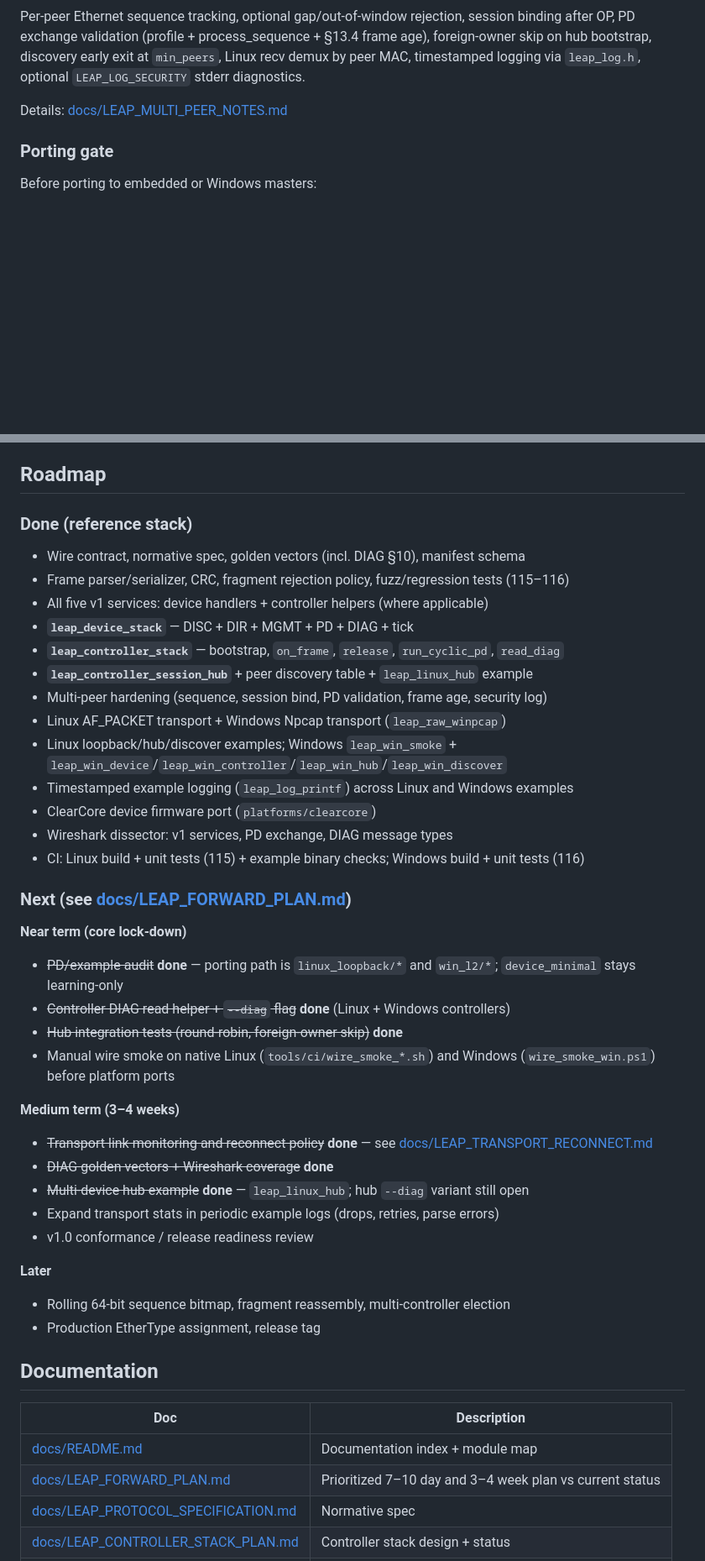
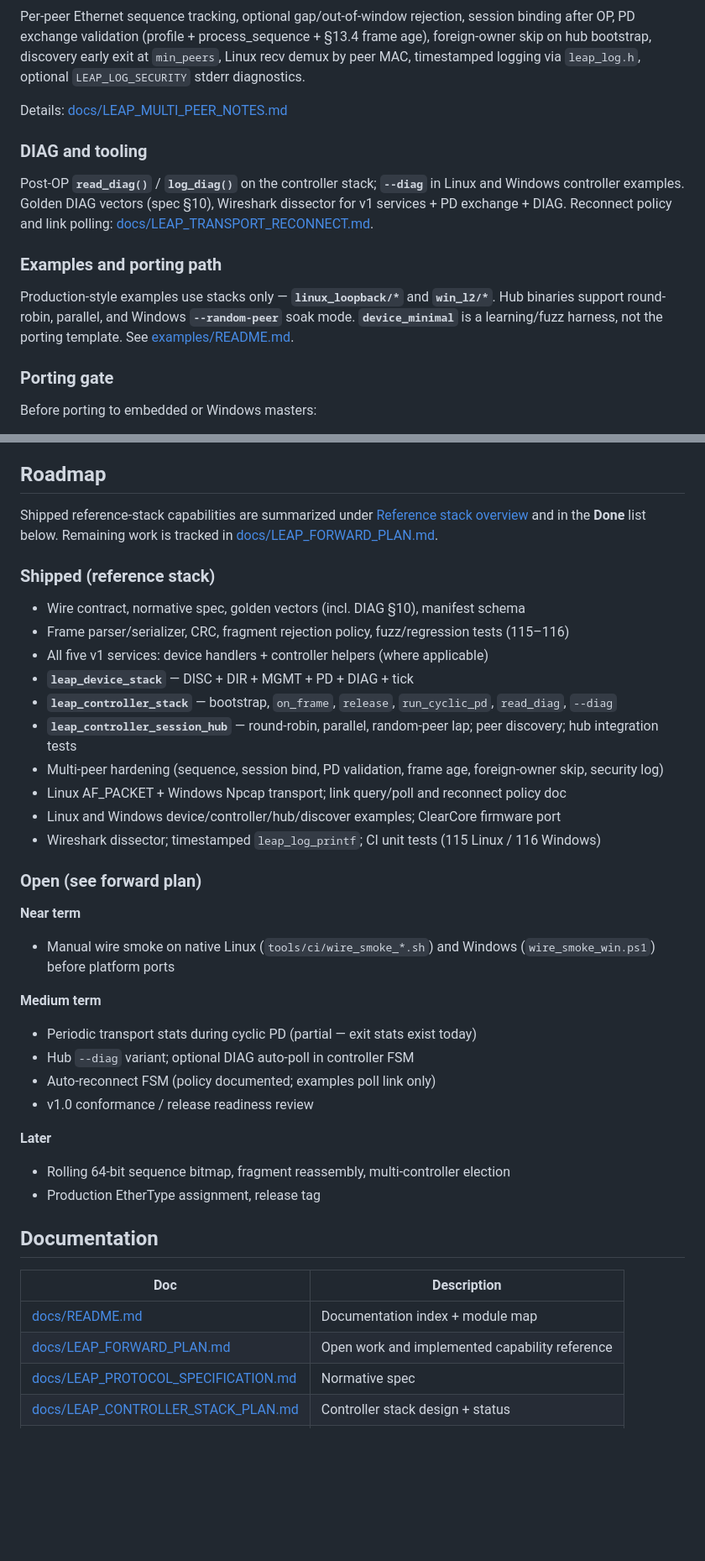
Before and after one commit to AGSweeney/LEAP_Protocol, a Markdown page: README.md, 2 parts joined by grey strips. Shown at 84% size. Drawn GitHub-style; blank space fills up the shorter version.

```diff
--- a/README.md
+++ b/README.md
@@ -97,6 +97,14 @@ optional `LEAP_LOG_SECURITY` stderr diagnostics.
 
 Details: [docs/LEAP_MULTI_PEER_NOTES.md](docs/LEAP_MULTI_PEER_NOTES.md)
 
+### DIAG and tooling
+
+Post-OP **`read_diag()`** / **`log_diag()`** on the controller stack; **`--diag`** in Linux and Windows controller examples. Golden DIAG vectors (spec §10), Wireshark dissector for v1 services + PD exchange + DIAG. Reconnect policy and link polling: [docs/LEAP_TRANSPORT_RECONNECT.md](docs/LEAP_TRANSPORT_RECONNECT.md).
+
+### Examples and porting path
+
+Production-style examples use stacks only — **`linux_loopback/*`** and **`win_l2/*`**. Hub binaries support round-robin, parallel, and Windows **`--random-peer`** soak mode. **`device_minimal`** is a learning/fuzz harness, not the porting template. See [examples/README.md](examples/README.md).
+
 ### Porting gate
 
 Before porting to embedded or Windows masters:
@@ -152,37 +160,32 @@ See [platforms/clearcore/README.md](platforms/clearcore/README.md).
 
 ## Roadmap
 
-### Done (reference stack)
+Shipped reference-stack capabilities are summarized under [Reference stack overview](#reference-stack-overview) and in the **Done** list below. Remaining work is tracked in [docs/LEAP_FORWARD_PLAN.md](docs/LEAP_FORWARD_PLAN.md).
+
+### Shipped (reference stack)
 
 - Wire contract, normative spec, golden vectors (incl. DIAG §10), manifest schema
 - Frame parser/serializer, CRC, fragment rejection policy, fuzz/regression tests (115–116)
 - All five v1 services: device handlers + controller helpers (where applicable)
 - **`leap_device_stack`** — DISC + DIR + MGMT + PD + DIAG + tick
-- **`leap_controller_stack`** — bootstrap, `on_frame`, `release`, `run_cyclic_pd`, `read_diag`
-- **`leap_controller_session_hub`** + peer discovery table + `leap_linux_hub` example
-- Multi-peer hardening (sequence, session bind, PD validation, frame age, security log)
-- Linux AF_PACKET transport + Windows Npcap transport (`leap_raw_winpcap`)
-- Linux loopback/hub/discover examples; Windows `leap_win_smoke` + `leap_win_device`/`leap_win_controller`/`leap_win_hub`/`leap_win_discover`
-- Timestamped example logging (`leap_log_printf`) across Linux and Windows examples
-- ClearCore device firmware port (`platforms/clearcore`)
-- Wireshark dissector: v1 services, PD exchange, DIAG message types
-- CI: Linux build + unit tests (115) + example binary checks; Windows build + unit tests (116)
+- **`leap_controller_stack`** — bootstrap, `on_frame`, `release`, `run_cyclic_pd`, `read_diag`, `--diag`
+- **`leap_controller_session_hub`** — round-robin, parallel, random-peer lap; peer discovery; hub integration tests
+- Multi-peer hardening (sequence, session bind, PD validation, frame age, foreign-owner skip, security log)
+- Linux AF_PACKET + Windows Npcap transport; link query/poll and reconnect policy doc
+- Linux and Windows device/controller/hub/discover examples; ClearCore firmware port
+- Wireshark dissector; timestamped `leap_log_printf`; CI unit tests (115 Linux / 116 Windows)
 
-### Next (see [docs/LEAP_FORWARD_PLAN.md](docs/LEAP_FORWARD_PLAN.md))
+### Open (see forward plan)
 
-**Near term (core lock-down)**
+**Near term**
 
-- ~~PD/example audit~~ **done** — porting path is `linux_loopback/*` and `win_l2/*`; `device_minimal` stays learning-only
-- ~~Controller DIAG read helper + `--diag` flag~~ **done** (Linux + Windows controllers)
-- ~~Hub integration tests (round-robin, foreign-owner skip)~~ **done**
 - Manual wire smoke on native Linux (`tools/ci/wire_smoke_*.sh`) and Windows (`wire_smoke_win.ps1`) before platform ports
 
-**Medium term (3–4 weeks)**
+**Medium term**
 
-- ~~Transport link monitoring and reconnect policy~~ **done** — see [docs/LEAP_TRANSPORT_RECONNECT.md](docs/LEAP_TRANSPORT_RECONNECT.md)
-- ~~DIAG golden vectors + Wireshark coverage~~ **done**
-- ~~Multi-device hub example~~ **done** — `leap_linux_hub`; hub `--diag` variant still open
-- Expand transport stats in periodic example logs (drops, retries, parse errors)
+- Periodic transport stats during cyclic PD (partial — exit stats exist today)
+- Hub `--diag` variant; optional DIAG auto-poll in controller FSM
+- Auto-reconnect FSM (policy documented; examples poll link only)
 - v1.0 conformance / release readiness review
 
 **Later**
@@ -195,7 +198,7 @@ See [platforms/clearcore/README.md](platforms/clearcore/README.md).
 | Doc | Description |
 | --- | --- |
 | [docs/README.md](docs/README.md) | Documentation index + module map |
-| [docs/LEAP_FORWARD_PLAN.md](docs/LEAP_FORWARD_PLAN.md) | Prioritized 7–10 day and 3–4 week plan vs current status |
+| [docs/LEAP_FORWARD_PLAN.md](docs/LEAP_FORWARD_PLAN.md) | Open work and implemented capability reference |
 | [docs/LEAP_PROTOCOL_SPECIFICATION.md](docs/LEAP_PROTOCOL_SPECIFICATION.md) | Normative spec |
 | [docs/LEAP_CONTROLLER_STACK_PLAN.md](docs/LEAP_CONTROLLER_STACK_PLAN.md) | Controller stack design + status |
 | [docs/LEAP_MULTI_PEER_NOTES.md](docs/LEAP_MULTI_PEER_NOTES.md) | Multi-device / multi-controller notes |
```
Also changed, not shown: other parts of README.md (+1 -1 lines), docs/LEAP_FORWARD_PLAN.md (+57 -55 lines), docs/README.md (+1 -1 lines).
